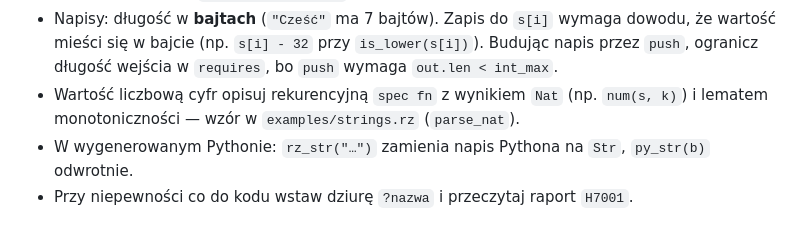
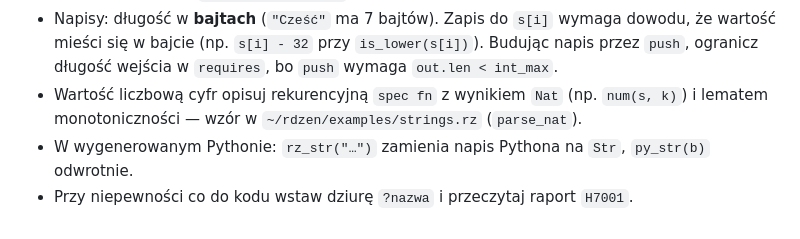
Before and after one commit to p4welrog/rdzen, a Markdown page: REFERENCE.md, the part around the change. GitHub-like rendering.

```diff
--- a/REFERENCE.md
+++ b/REFERENCE.md
@@ -205,6 +205,6 @@ znaleziony kontrprzykład (zminimalizowany) jest raportowany jako błąd rzeczyw
   wartość mieści się w bajcie (np. `s[i] - 32` przy `is_lower(s[i])`). Budując napis przez `push`,
   ogranicz długość wejścia w `requires`, bo `push` wymaga `out.len < int_max`.
 - Wartość liczbową cyfr opisuj rekurencyjną `spec fn` z wynikiem `Nat` (np. `num(s, k)`)
-  i lematem monotoniczności — wzór w `examples/strings.rz` (`parse_nat`).
+  i lematem monotoniczności — wzór w `~/rdzen/examples/strings.rz` (`parse_nat`).
 - W wygenerowanym Pythonie: `rz_str("…")` zamienia napis Pythona na `Str`, `py_str(b)` odwrotnie.
 - Przy niepewności co do kodu wstaw dziurę `?nazwa` i przeczytaj raport `H7001`.
```
Also changed, not shown: SKILL.md (+1 -1 lines).
